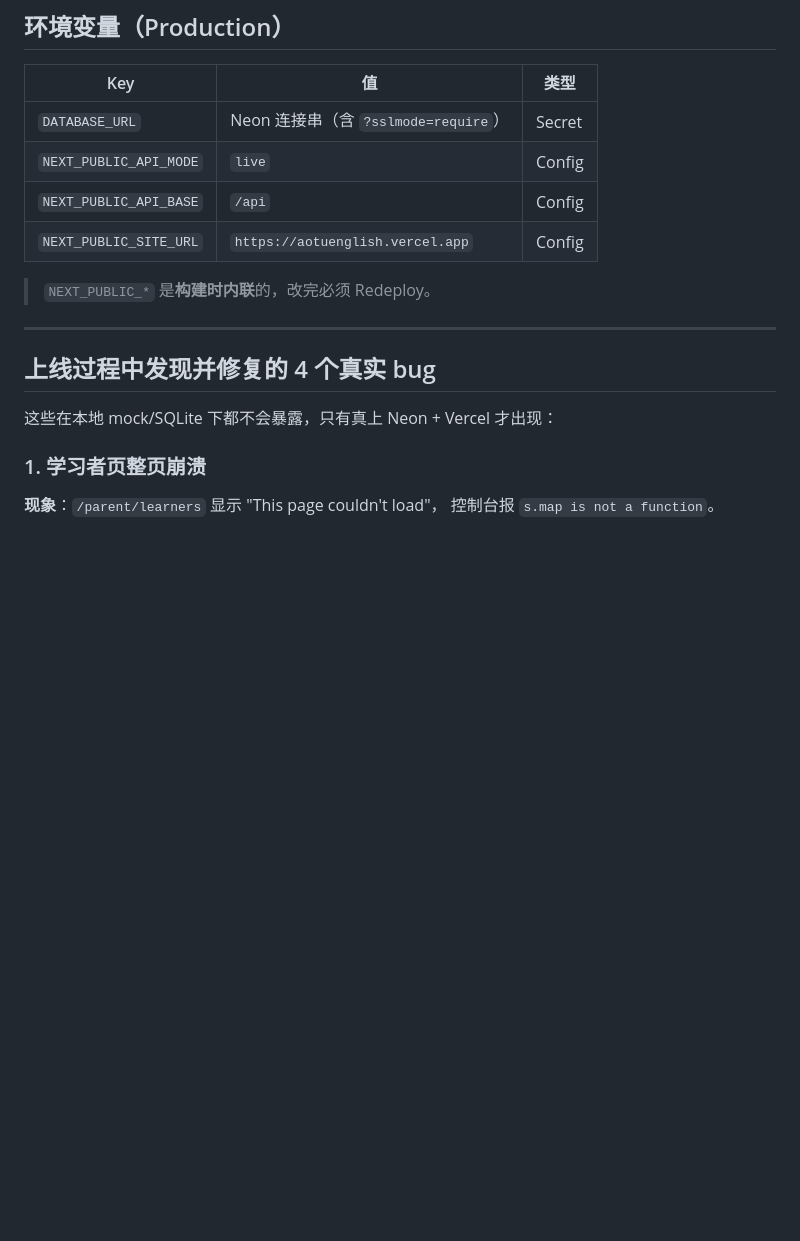
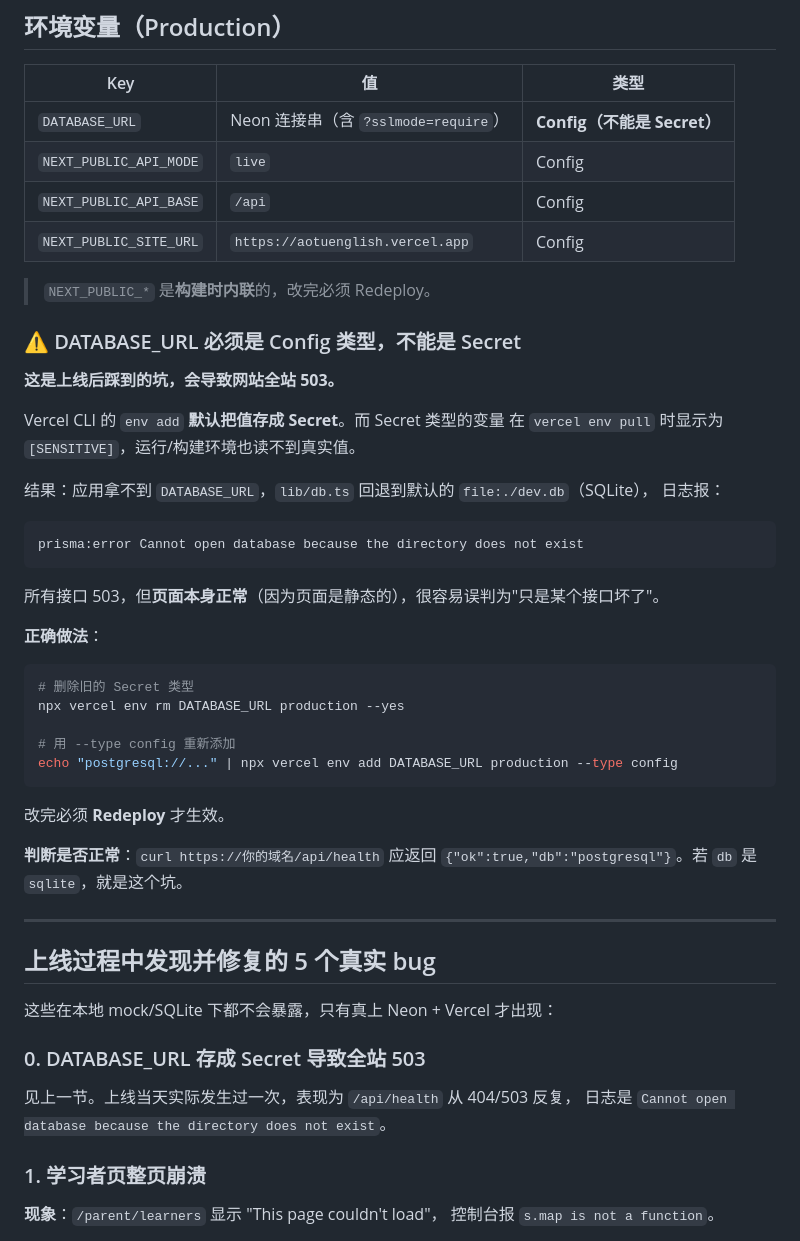
Before and after one commit to 2536754324sjc-creator/AotuEnglish, a Markdown page: docs/launch-record.md, the part around the change. Rendered like a GitHub page; blank space fills up the shorter version.

Commit message:
docs: 记录 DATABASE_URL 必须为 Config 类型的坑
上线当天实际踩到：Vercel CLI 的 env add 默认存成 Secret，
而 Secret 在运行/构建环境读不到真实值，导致应用回退到 SQLite，
全站接口 503（页面正常，容易误判）。

已实测修复：改为 --type config 后重新部署，健康检查恢复
db=postgresql，注册/作答/进度/词卡/周报全部正常。

````diff
--- a/docs/launch-record.md
+++ b/docs/launch-record.md
@@ -46,18 +46,54 @@ npx vercel git connect
 
 | Key | 值 | 类型 |
 | --- | --- | --- |
-| `DATABASE_URL` | Neon 连接串（含 `?sslmode=require`） | Secret |
+| `DATABASE_URL` | Neon 连接串（含 `?sslmode=require`） | **Config（不能是 Secret）** |
 | `NEXT_PUBLIC_API_MODE` | `live` | Config |
 | `NEXT_PUBLIC_API_BASE` | `/api` | Config |
 | `NEXT_PUBLIC_SITE_URL` | `https://aotuenglish.vercel.app` | Config |
 
 > `NEXT_PUBLIC_*` 是**构建时内联**的，改完必须 Redeploy。
 
+### ⚠️ DATABASE_URL 必须是 Config 类型，不能是 Secret
+
+**这是上线后踩到的坑，会导致网站全站 503。**
+
+Vercel CLI 的 `env add` **默认把值存成 Secret**。而 Secret 类型的变量
+在 `vercel env pull` 时显示为 `[SENSITIVE]`，运行/构建环境也读不到真实值。
+
+结果：应用拿不到 `DATABASE_URL`，`lib/db.ts` 回退到默认的 `file:./dev.db`（SQLite），
+日志报：
+
+```
+prisma:error Cannot open database because the directory does not exist
+```
+
+所有接口 503，但**页面本身正常**（因为页面是静态的），很容易误判为"只是某个接口坏了"。
+
+**正确做法**：
+
+```bash
+# 删除旧的 Secret 类型
+npx vercel env rm DATABASE_URL production --yes
+
+# 用 --type config 重新添加
+echo "postgresql://..." | npx vercel env add DATABASE_URL production --type config
+```
+
+改完必须 **Redeploy** 才生效。
+
+**判断是否正常**：`curl https://你的域名/api/health` 应返回
+`{"ok":true,"db":"postgresql"}`。若 `db` 是 `sqlite`，就是这个坑。
+
 ---
 
-## 上线过程中发现并修复的 4 个真实 bug
+## 上线过程中发现并修复的 5 个真实 bug
 
 这些在本地 mock/SQLite 下都不会暴露，只有真上 Neon + Vercel 才出现：
+
+### 0. DATABASE_URL 存成 Secret 导致全站 503
+
+见上一节。上线当天实际发生过一次，表现为 `/api/health` 从 404/503 反复，
+日志是 `Cannot open database because the directory does not exist`。
 
 ### 1. 学习者页整页崩溃
 
````
